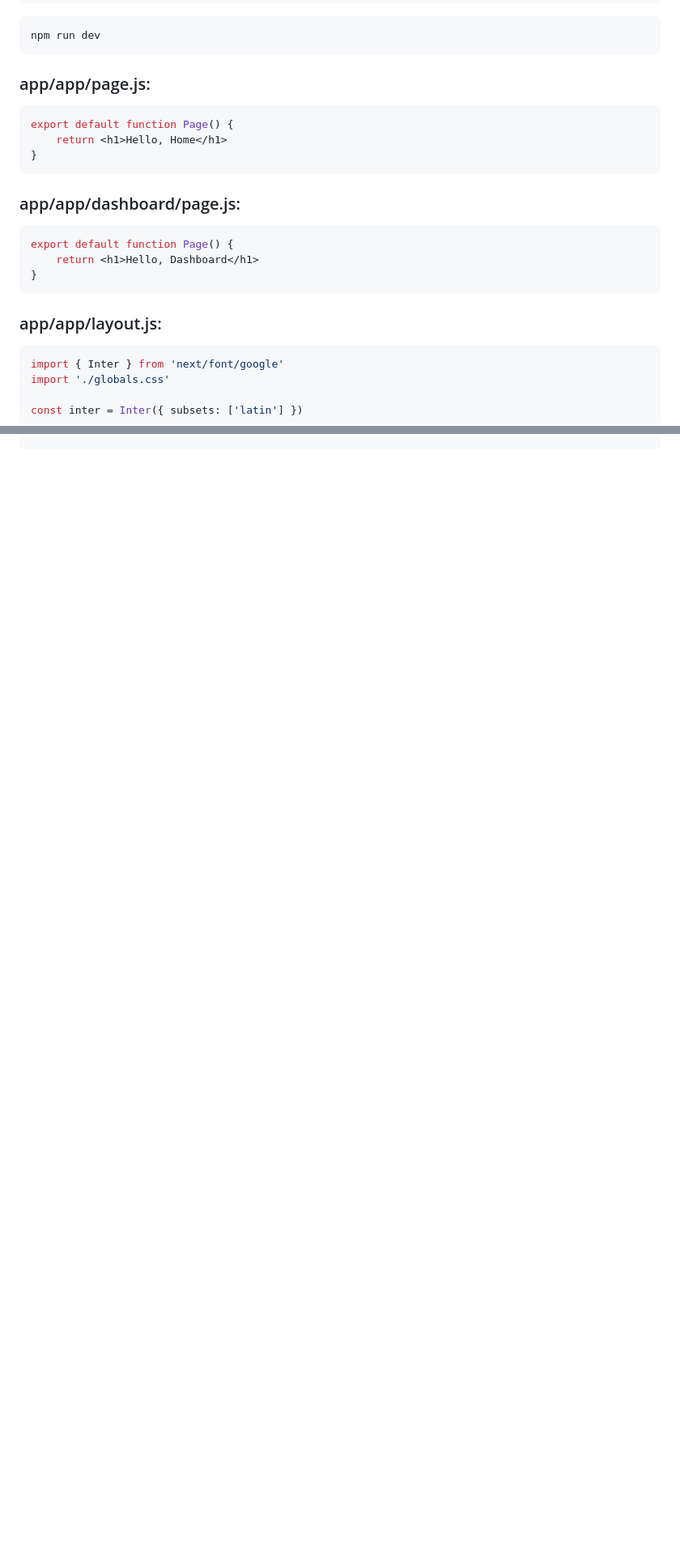
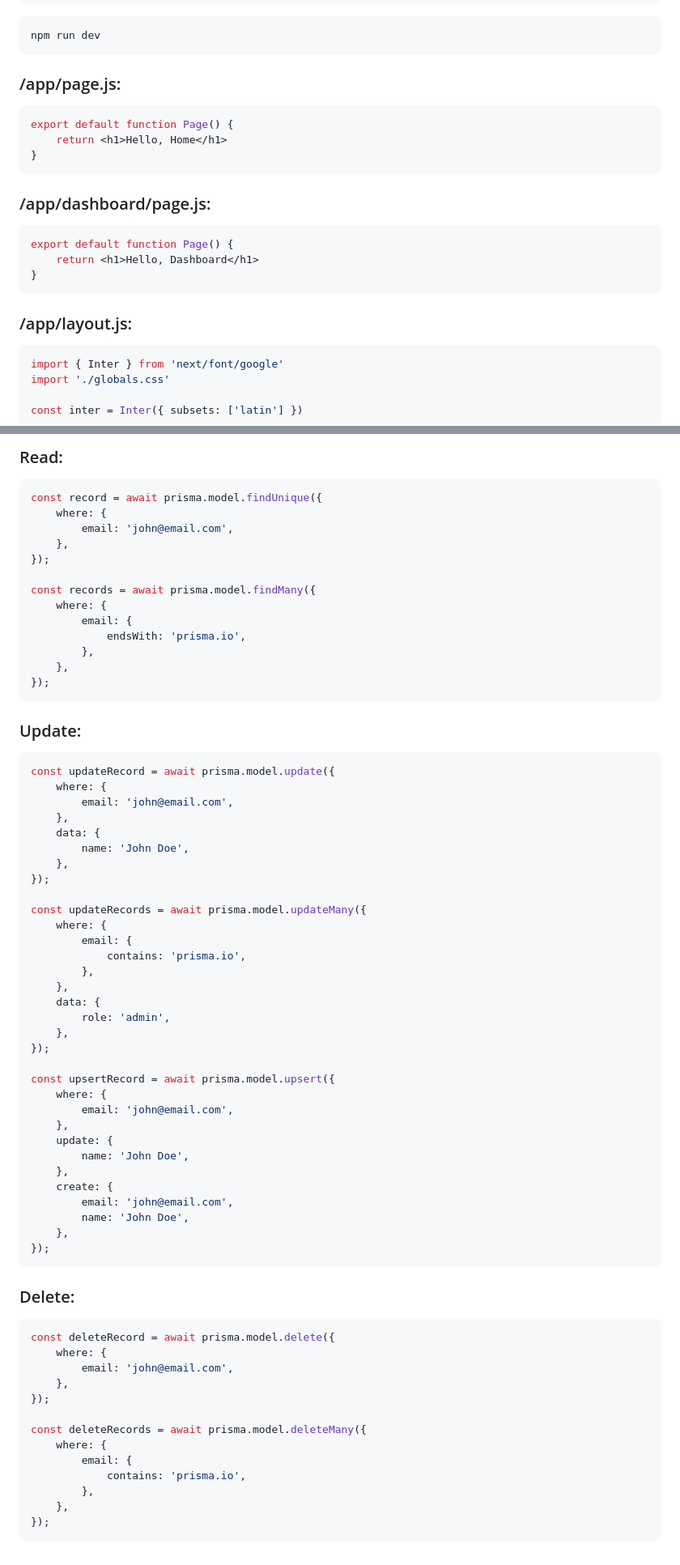
Before and after one commit to Haxxenigma/Haxxenigma, a Markdown page: Configuration/apache2.md, 2 parts joined by grey strips. Shown at 81% size. Drawn GitHub-style; blank space fills up the shorter version.

````diff
--- a/Configuration/apache2.md
+++ b/Configuration/apache2.md
@@ -149,7 +149,7 @@ npx create-next-app@latest
 npm run dev
 ```
 
-### app/app/page.js:
+### /app/page.js:
 
 ```js
 export default function Page() {
@@ -157,7 +157,7 @@ export default function Page() {
 }
 ```
 
-### app/app/dashboard/page.js:
+### /app/dashboard/page.js:
 
 ```js
 export default function Page() {
@@ -165,7 +165,7 @@ export default function Page() {
 }
 ```
 
-### app/app/layout.js:
+### /app/layout.js:
 
 ```js
 import { Inter } from 'next/font/google'
@@ -314,0 +409,72 @@ export default async function Home() {
+### Read:
+
+```javascript
+const record = await prisma.model.findUnique({
+    where: {
+        email: 'john@email.com',
+    },
+});
+
+const records = await prisma.model.findMany({
+    where: {
+        email: {
+            endsWith: 'prisma.io',
+        },
+    },
+});
+```
+
+### Update:
+
+```javascript
+const updateRecord = await prisma.model.update({
+    where: {
+        email: 'john@email.com',
+    },
+    data: {
+        name: 'John Doe',
+    },
+});
+
+const updateRecords = await prisma.model.updateMany({
+    where: {
+        email: {
+            contains: 'prisma.io',
+        },
+    },
+    data: {
+        role: 'admin',
+    },
+});
+
+const upsertRecord = await prisma.model.upsert({
+    where: {
+        email: 'john@email.com',
+    },
+    update: {
+        name: 'John Doe',
+    },
+    create: {
+        email: 'john@email.com',
+        name: 'John Doe',
+    },
+});
+```
+
+### Delete:
+
+```javascript
+const deleteRecord = await prisma.model.delete({
+    where: {
+        email: 'john@email.com',
+    },
+});
+
+const deleteRecords = await prisma.model.deleteMany({
+    where: {
+        email: {
+            contains: 'prisma.io',
+        },
+    },
+});
+```
````
Also changed, not shown: other parts of Configuration/apache2.md (+97 -3 lines).
